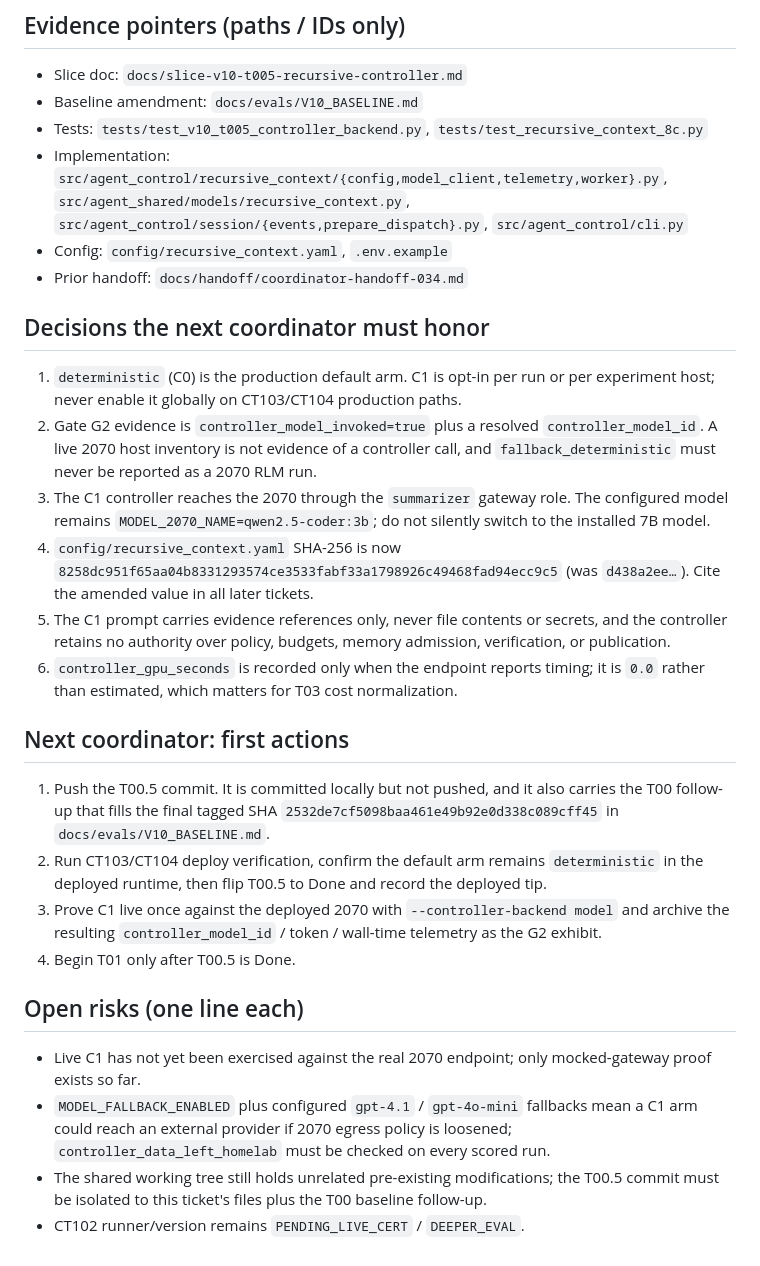
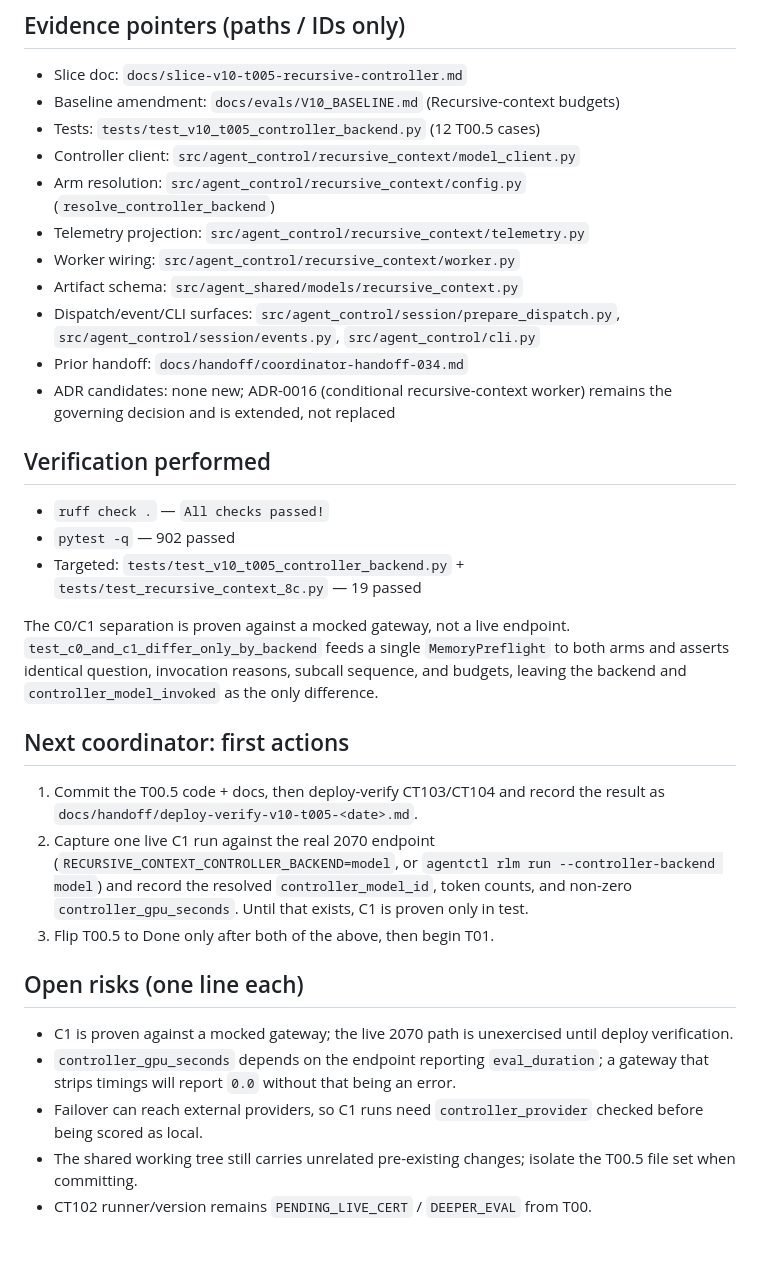
Before and after one commit to olsenben/agent-control-plane, a Markdown page: docs/handoff/coordinator-handoff-035.md, the part around one of its changes. Rendered like a GitHub page.

```diff
--- a/docs/handoff/coordinator-handoff-035.md
+++ b/docs/handoff/coordinator-handoff-035.md
@@ -45,31 +84,44 @@ No production caller ever passed a `primary_model` into `run_conditional_recursi
 ## Evidence pointers (paths / IDs only)
 
 - Slice doc: `docs/slice-v10-t005-recursive-controller.md`
-- Baseline amendment: `docs/evals/V10_BASELINE.md`
-- Tests: `tests/test_v10_t005_controller_backend.py`, `tests/test_recursive_context_8c.py`
-- Implementation: `src/agent_control/recursive_context/{config,model_client,telemetry,worker}.py`, `src/agent_shared/models/recursive_context.py`, `src/agent_control/session/{events,prepare_dispatch}.py`, `src/agent_control/cli.py`
-- Config: `config/recursive_context.yaml`, `.env.example`
+- Baseline amendment: `docs/evals/V10_BASELINE.md` (Recursive-context budgets)
+- Tests: `tests/test_v10_t005_controller_backend.py` (12 T00.5 cases)
+- Controller client: `src/agent_control/recursive_context/model_client.py`
+- Arm resolution: `src/agent_control/recursive_context/config.py` (`resolve_controller_backend`)
+- Telemetry projection: `src/agent_control/recursive_context/telemetry.py`
+- Worker wiring: `src/agent_control/recursive_context/worker.py`
+- Artifact schema: `src/agent_shared/models/recursive_context.py`
+- Dispatch/event/CLI surfaces: `src/agent_control/session/prepare_dispatch.py`, `src/agent_control/session/events.py`, `src/agent_control/cli.py`
 - Prior handoff: `docs/handoff/coordinator-handoff-034.md`
+- ADR candidates: none new; ADR-0016 (conditional recursive-context worker) remains the governing decision and is extended, not replaced
 
-## Decisions the next coordinator must honor
+## Verification performed
 
-1. `deterministic` (C0) is the production default arm. C1 is opt-in per run or per experiment host; never enable it globally on CT103/CT104 production paths.
-2. Gate G2 evidence is `controller_model_invoked=true` plus a resolved `controller_model_id`. A live 2070 host inventory is not evidence of a controller call, and `fallback_deterministic` must never be reported as a 2070 RLM run.
-3. The C1 controller reaches the 2070 through the `summarizer` gateway role. The configured model remains `MODEL_2070_NAME=qwen2.5-coder:3b`; do not silently switch to the installed 7B model.
-4. `config/recursive_context.yaml` SHA-256 is now `8258dc951f65aa04b8331293574ce3533fabf33a1798926c49468fad94ecc9c5` (was `d438a2ee…`). Cite the amended value in all later tickets.
-5. The C1 prompt carries evidence references only, never file contents or secrets, and the controller retains no authority over policy, budgets, memory admission, verification, or publication.
-6. `controller_gpu_seconds` is recorded only when the endpoint reports timing; it is `0.0` rather than estimated, which matters for T03 cost normalization.
+- `ruff check .` — `All checks passed!`
+- `pytest -q` — 902 passed
+- Targeted: `tests/test_v10_t005_controller_backend.py` + `tests/test_recursive_context_8c.py` — 19 passed
+
+The C0/C1 separation is proven against a mocked gateway, not a live endpoint.
+`test_c0_and_c1_differ_only_by_backend` feeds a single `MemoryPreflight` to both
+arms and asserts identical question, invocation reasons, subcall sequence, and
+budgets, leaving the backend and `controller_model_invoked` as the only
+difference.
 
 ## Next coordinator: first actions
 
-1. Push the T00.5 commit. It is committed locally but not pushed, and it also carries the T00 follow-up that fills the final tagged SHA `2532de7cf5098baa461e49b92e0d338c089cff45` in `docs/evals/V10_BASELINE.md`.
-2. Run CT103/CT104 deploy verification, confirm the default arm remains `deterministic` in the deployed runtime, then flip T00.5 to Done and record the deployed tip.
-3. Prove C1 live once against the deployed 2070 with `--controller-backend model` and archive the resulting `controller_model_id` / token / wall-time telemetry as the G2 exhibit.
-4. Begin T01 only after T00.5 is Done.
+1. Commit the T00.5 code + docs, then deploy-verify CT103/CT104 and record the
+   result as `docs/handoff/deploy-verify-v10-t005-<date>.md`.
+2. Capture one live C1 run against the real 2070 endpoint
+   (`RECURSIVE_CONTEXT_CONTROLLER_BACKEND=model`, or
+   `agentctl rlm run --controller-backend model`) and record the resolved
+   `controller_model_id`, token counts, and non-zero `controller_gpu_seconds`.
+   Until that exists, C1 is proven only in test.
+3. Flip T00.5 to Done only after both of the above, then begin T01.
 
 ## Open risks (one line each)
 
-- Live C1 has not yet been exercised against the real 2070 endpoint; only mocked-gateway proof exists so far.
-- `MODEL_FALLBACK_ENABLED` plus configured `gpt-4.1` / `gpt-4o-mini` fallbacks mean a C1 arm could reach an external provider if 2070 egress policy is loosened; `controller_data_left_homelab` must be checked on every scored run.
-- The shared working tree still holds unrelated pre-existing modifications; the T00.5 commit must be isolated to this ticket's files plus the T00 baseline follow-up.
-- CT102 runner/version remains `PENDING_LIVE_CERT` / `DEEPER_EVAL`.
+- C1 is proven against a mocked gateway; the live 2070 path is unexercised until deploy verification.
+- `controller_gpu_seconds` depends on the endpoint reporting `eval_duration`; a gateway that strips timings will report `0.0` without that being an error.
+- Failover can reach external providers, so C1 runs need `controller_provider` checked before being scored as local.
+- The shared working tree still carries unrelated pre-existing changes; isolate the T00.5 file set when committing.
+- CT102 runner/version remains `PENDING_LIVE_CERT` / `DEEPER_EVAL` from T00.
```
Also changed, not shown: other parts of docs/handoff/coordinator-handoff-035.md (+57 -18 lines), docs/handoff/boss-ledger-v10.md (+3 -3 lines).
